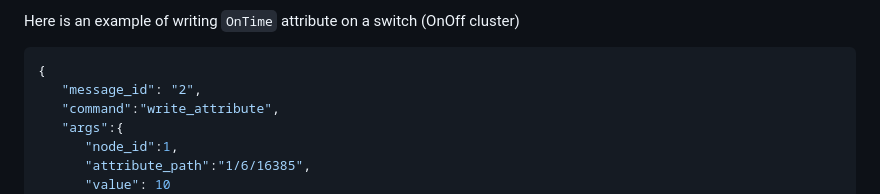
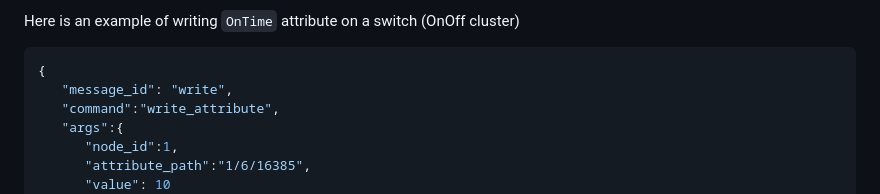
Before and after one commit to home-assistant-libs/python-matter-server, a Markdown page: README.md, the part around the change. GitHub-like rendering.

````diff
--- a/README.md
+++ b/README.md
@@ -265,7 +265,7 @@ Here is an example of writing `OnTime` attribute on a switch (OnOff cluster)
 
 ```json
 {
-   "message_id": "2",
+   "message_id": "write",
    "command":"write_attribute",
    "args":{
       "node_id":1,
````
